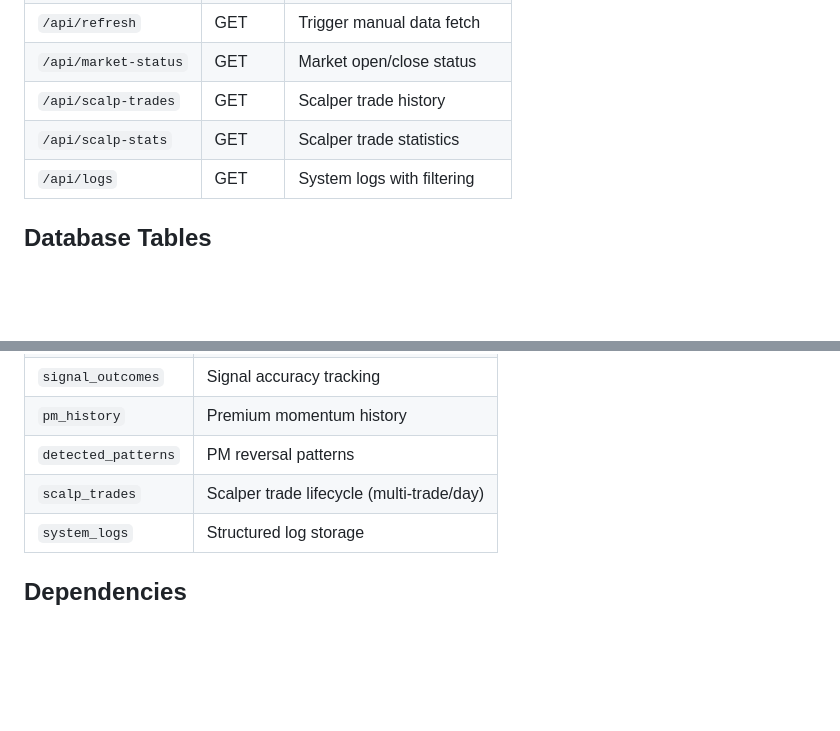
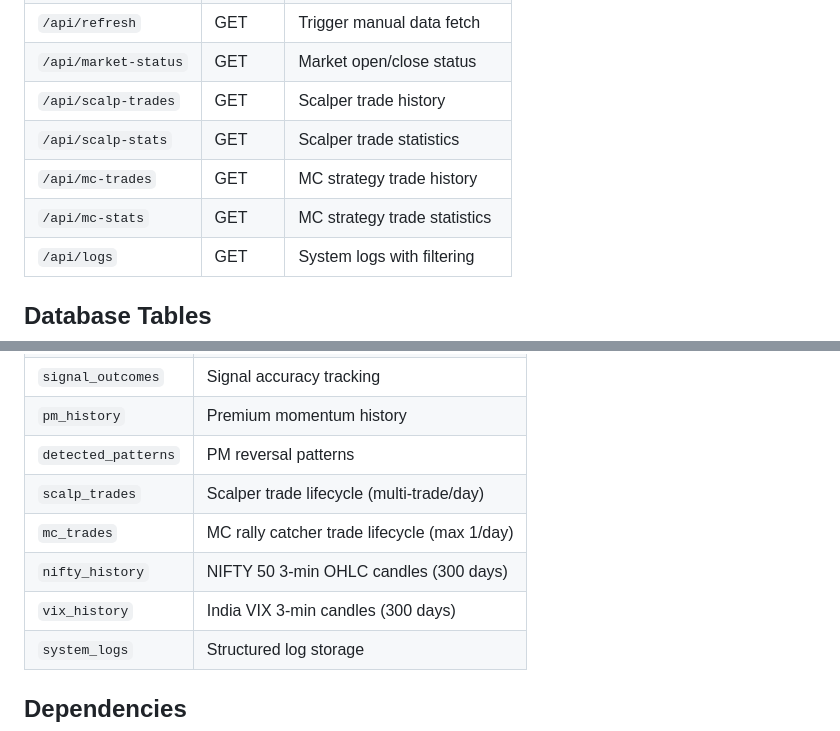
Before and after one commit to rajat157/oi_tracker, a Markdown page: CLAUDE.md, 2 parts joined by grey strips. Drawn GitHub-style; blank space fills up the shorter version.

```diff
--- a/CLAUDE.md
+++ b/CLAUDE.md
@@ -127,6 +141,8 @@ Then open http://localhost:5000 in your browser.
 | `/api/market-status` | GET | Market open/close status |
 | `/api/scalp-trades` | GET | Scalper trade history |
 | `/api/scalp-stats` | GET | Scalper trade statistics |
+| `/api/mc-trades` | GET | MC strategy trade history |
+| `/api/mc-stats` | GET | MC strategy trade statistics |
 | `/api/logs` | GET | System logs with filtering |
 
 ## Database Tables
@@ -139,6 +155,9 @@ Then open http://localhost:5000 in your browser.
 | `pm_history` | Premium momentum history |
 | `detected_patterns` | PM reversal patterns |
 | `scalp_trades` | Scalper trade lifecycle (multi-trade/day) |
+| `mc_trades` | MC rally catcher trade lifecycle (max 1/day) |
+| `nifty_history` | NIFTY 50 3-min OHLC candles (300 days) |
+| `vix_history` | India VIX 3-min candles (300 days) |
 | `system_logs` | Structured log storage |
 
 ## Dependencies
```
Also changed, not shown: other parts of CLAUDE.md (+16 -2 lines).
